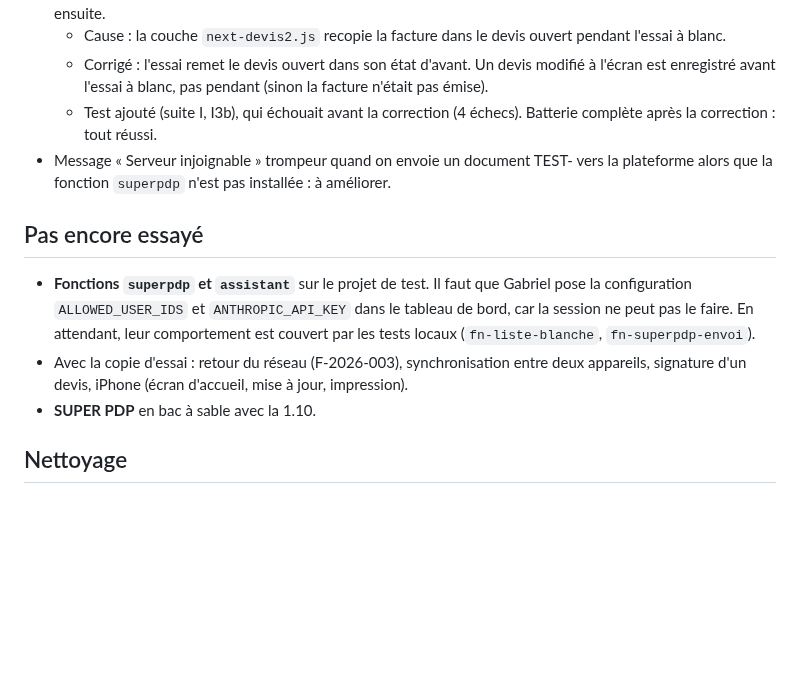
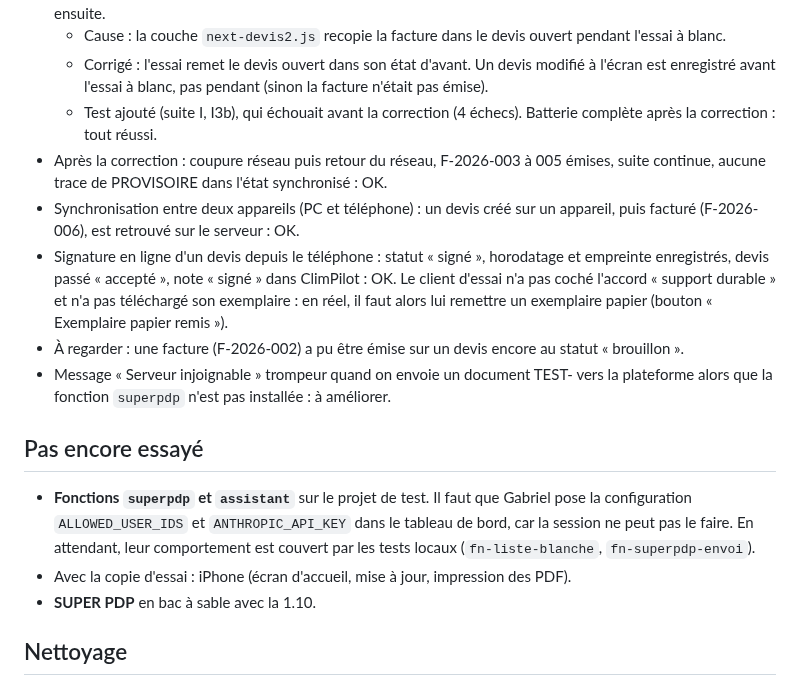
Before and after one commit to gablry8/cp-gl2607, a Markdown page: docs/ESSAIS-SUPABASE-TEST.md, the part around the change. Rendered like a GitHub page; blank space fills up the shorter version.

Commit message:
Docs : essais sur appareils du 08/10 (synchro, signature, retour réseau)
Co-Authored-By: Claude Opus 5.5 <noreply@anthropic.com>
Claude-Session: https://claude.ai/code/session_0143HJB9HmuaGPtrHFsRAQ9u

```diff
--- a/docs/ESSAIS-SUPABASE-TEST.md
+++ b/docs/ESSAIS-SUPABASE-TEST.md
@@ -71,11 +71,15 @@ Copie d'essai de la 1.10 (bandeau rouge « VERSION D'ESSAI », hébergée à par
   - Cause : la couche `next-devis2.js` recopie la facture dans le devis ouvert pendant l'essai à blanc.
   - Corrigé : l'essai remet le devis ouvert dans son état d'avant. Un devis modifié à l'écran est enregistré avant l'essai à blanc, pas pendant (sinon la facture n'était pas émise).
   - Test ajouté (suite I, I3b), qui échouait avant la correction (4 échecs). Batterie complète après la correction : tout réussi.
+- Après la correction : coupure réseau puis retour du réseau, F-2026-003 à 005 émises, suite continue, aucune trace de PROVISOIRE dans l'état synchronisé : OK.
+- Synchronisation entre deux appareils (PC et téléphone) : un devis créé sur un appareil, puis facturé (F-2026-006), est retrouvé sur le serveur : OK.
+- Signature en ligne d'un devis depuis le téléphone : statut « signé », horodatage et empreinte enregistrés, devis passé « accepté », note « signé » dans ClimPilot : OK. Le client d'essai n'a pas coché l'accord « support durable » et n'a pas téléchargé son exemplaire : en réel, il faut alors lui remettre un exemplaire papier (bouton « Exemplaire papier remis »).
+- À regarder : une facture (F-2026-002) a pu être émise sur un devis encore au statut « brouillon ».
 - Message « Serveur injoignable » trompeur quand on envoie un document TEST- vers la plateforme alors que la fonction `superpdp` n'est pas installée : à améliorer.
 
 ## Pas encore essayé
 - **Fonctions `superpdp` et `assistant`** sur le projet de test. Il faut que Gabriel pose la configuration `ALLOWED_USER_IDS` et `ANTHROPIC_API_KEY` dans le tableau de bord, car la session ne peut pas le faire. En attendant, leur comportement est couvert par les tests locaux (`fn-liste-blanche`, `fn-superpdp-envoi`).
-- Avec la copie d'essai : retour du réseau (F-2026-003), synchronisation entre deux appareils, signature d'un devis, iPhone (écran d'accueil, mise à jour, impression).
+- Avec la copie d'essai : iPhone (écran d'accueil, mise à jour, impression des PDF).
 - **SUPER PDP** en bac à sable avec la 1.10.
 
 ## Nettoyage
```
